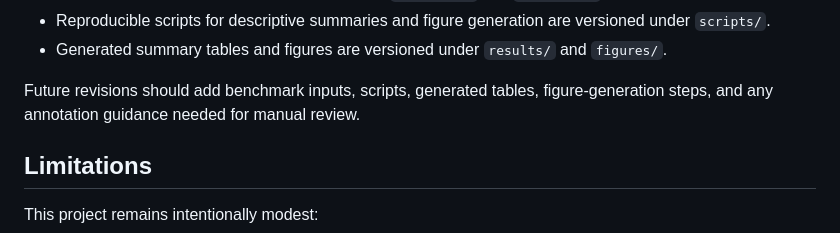
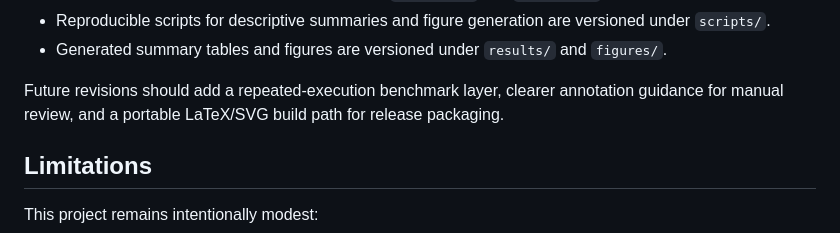
Before and after one commit to rrrrrredy/skillops-paper, a Markdown page: README.md, the part around the change. Drawn GitHub-style.

```diff
--- a/README.md
+++ b/README.md
@@ -175,8 +175,9 @@ Current reproducibility status:
 - Generated summary tables and figures are versioned under `results/` and
   `figures/`.
 
-Future revisions should add benchmark inputs, scripts, generated tables,
-figure-generation steps, and any annotation guidance needed for manual review.
+Future revisions should add a repeated-execution benchmark layer, clearer
+annotation guidance for manual review, and a portable LaTeX/SVG build path for
+release packaging.
 
 ## Limitations
 
```
Also changed, not shown: benchmark/README.md (+6 -5 lines), research-log/2026-04-28-final-preprint-audit.md (added, +77 -0 lines).
